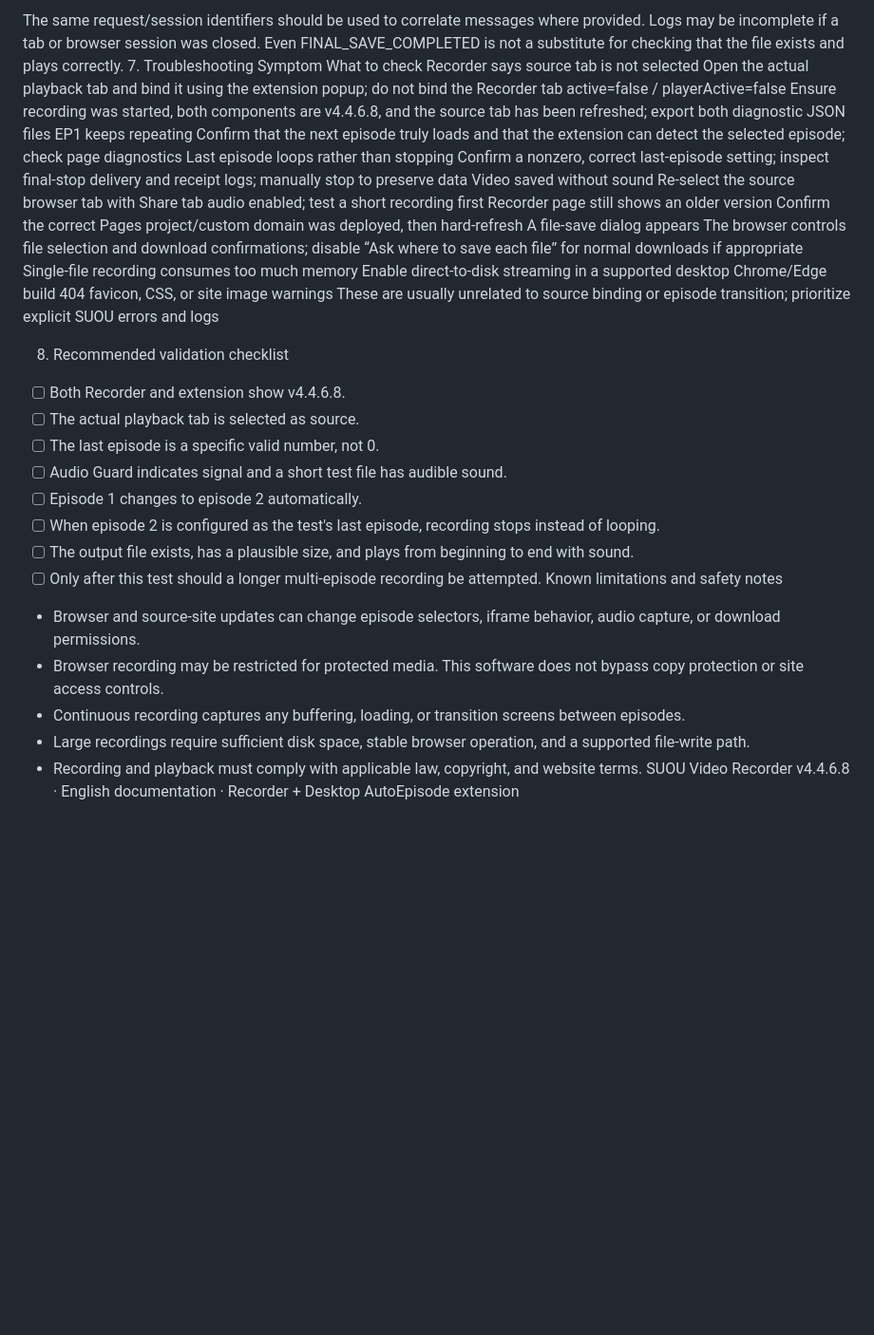
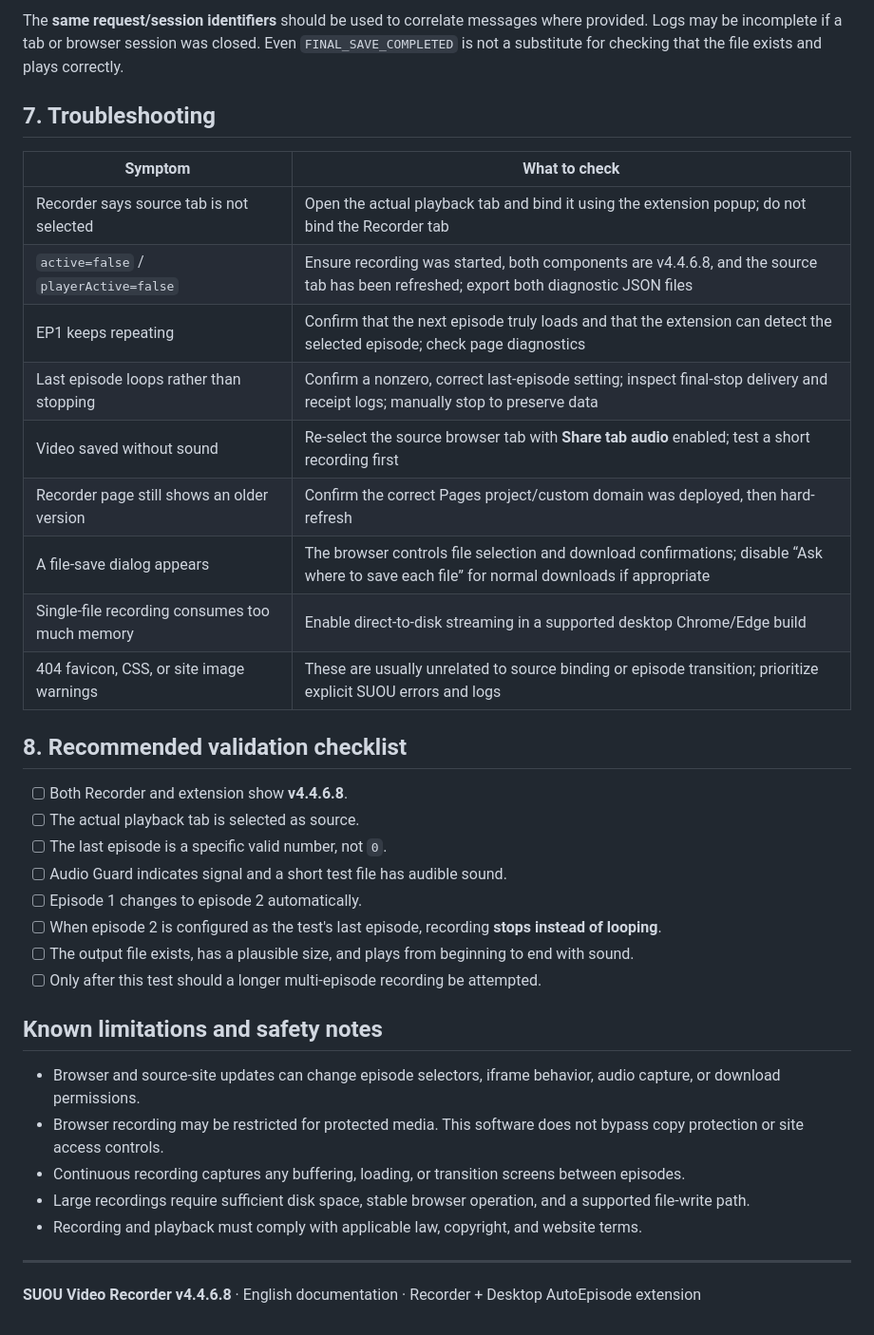
Before and after one commit to SUDOZAPP/Vedio-Recoder, a Markdown page: README.md, the part around one of its changes. Shown at 95% size. Drawn GitHub-style; blank space fills up the shorter version.

```diff
--- a/README.md
+++ b/README.md
@@ -89,31 +119,39 @@ FINAL_SAVE_COMPLETED	Recorder reported completion of its final-save path
 
-The same request/session identifiers should be used to correlate messages where provided. Logs may be incomplete if a tab or browser session was closed. Even FINAL_SAVE_COMPLETED is not a substitute for checking that the file exists and plays correctly.
-7. Troubleshooting
-Symptom	What to check
-Recorder says source tab is not selected	Open the actual playback tab and bind it using the extension popup; do not bind the Recorder tab
-active=false / playerActive=false	Ensure recording was started, both components are v4.4.6.8, and the source tab has been refreshed; export both diagnostic JSON files
-EP1 keeps repeating	Confirm that the next episode truly loads and that the extension can detect the selected episode; check page diagnostics
-Last episode loops rather than stopping	Confirm a nonzero, correct last-episode setting; inspect final-stop delivery and receipt logs; manually stop to preserve data
-Video saved without sound	Re-select the source browser tab with Share tab audio enabled; test a short recording first
-Recorder page still shows an older version	Confirm the correct Pages project/custom domain was deployed, then hard-refresh
-A file-save dialog appears	The browser controls file selection and download confirmations; disable “Ask where to save each file” for normal downloads if appropriate
-Single-file recording consumes too much memory	Enable direct-to-disk streaming in a supported desktop Chrome/Edge build
-404 favicon, CSS, or site image warnings	These are usually unrelated to source binding or episode transition; prioritize explicit SUOU errors and logs
+The **same request/session identifiers** should be used to correlate messages where provided. Logs may be incomplete if a tab or browser session was closed. Even `FINAL_SAVE_COMPLETED` is not a substitute for checking that the file exists and plays correctly.
 
+## 7. Troubleshooting
 
-8. Recommended validation checklist
-- [ ] Both Recorder and extension show v4.4.6.8.
+| Symptom | What to check |
+|---|---|
+| Recorder says source tab is not selected | Open the actual playback tab and bind it using the extension popup; do not bind the Recorder tab |
+| `active=false` / `playerActive=false` | Ensure recording was started, both components are v4.4.6.8, and the source tab has been refreshed; export both diagnostic JSON files |
+| EP1 keeps repeating | Confirm that the next episode truly loads and that the extension can detect the selected episode; check page diagnostics |
+| Last episode loops rather than stopping | Confirm a nonzero, correct last-episode setting; inspect final-stop delivery and receipt logs; manually stop to preserve data |
+| Video saved without sound | Re-select the source browser tab with **Share tab audio** enabled; test a short recording first |
+| Recorder page still shows an older version | Confirm the correct Pages project/custom domain was deployed, then hard-refresh |
+| A file-save dialog appears | The browser controls file selection and download confirmations; disable “Ask where to save each file” for normal downloads if appropriate |
+| Single-file recording consumes too much memory | Enable direct-to-disk streaming in a supported desktop Chrome/Edge build |
+| 404 favicon, CSS, or site image warnings | These are usually unrelated to source binding or episode transition; prioritize explicit SUOU errors and logs |
+
+## 8. Recommended validation checklist
+
+- [ ] Both Recorder and extension show **v4.4.6.8**.
 - [ ] The actual playback tab is selected as source.
-- [ ] The last episode is a specific valid number, not 0.
+- [ ] The last episode is a specific valid number, not `0`.
 - [ ] Audio Guard indicates signal and a short test file has audible sound.
 - [ ] Episode 1 changes to episode 2 automatically.
-- [ ] When episode 2 is configured as the test's last episode, recording stops instead of looping.
+- [ ] When episode 2 is configured as the test's last episode, recording **stops instead of looping**.
 - [ ] The output file exists, has a plausible size, and plays from beginning to end with sound.
 - [ ] Only after this test should a longer multi-episode recording be attempted.
-Known limitations and safety notes
+
+## Known limitations and safety notes
+
 - Browser and source-site updates can change episode selectors, iframe behavior, audio capture, or download permissions.
 - Browser recording may be restricted for protected media. This software does not bypass copy protection or site access controls.
 - Continuous recording captures any buffering, loading, or transition screens between episodes.
 - Large recordings require sufficient disk space, stable browser operation, and a supported file-write path.
 - Recording and playback must comply with applicable law, copyright, and website terms.
-SUOU Video Recorder v4.4.6.8 · English documentation · Recorder + Desktop AutoEpisode extension
+
+---
+
+**SUOU Video Recorder v4.4.6.8** · English documentation · Recorder + Desktop AutoEpisode extension
```
Also changed, not shown: other parts of README.md (+85 -55 lines).
